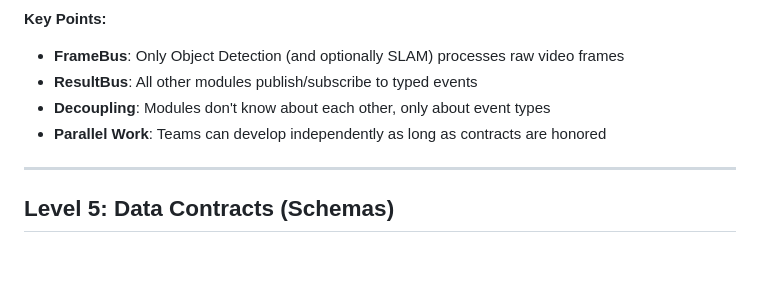
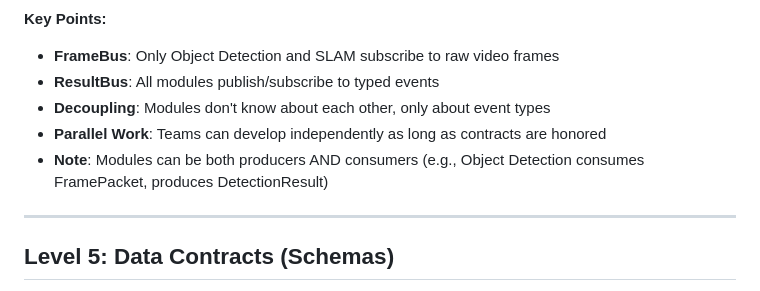
Before and after one commit to amfaheeem/smart-glasses, a Markdown page: docs/SYSTEM_ARCHITECTURE.md, the part around one of its changes. Drawn GitHub-style; blank space fills up the shorter version.

````diff
--- a/docs/SYSTEM_ARCHITECTURE.md
+++ b/docs/SYSTEM_ARCHITECTURE.md
@@ -426,10 +427,11 @@ graph TB
 ```
 
 **Key Points:**
-- **FrameBus**: Only Object Detection (and optionally SLAM) processes raw video frames
-- **ResultBus**: All other modules publish/subscribe to typed events
+- **FrameBus**: Only Object Detection and SLAM subscribe to raw video frames
+- **ResultBus**: All modules publish/subscribe to typed events
 - **Decoupling**: Modules don't know about each other, only about event types
 - **Parallel Work**: Teams can develop independently as long as contracts are honored
+- **Note**: Modules can be both producers AND consumers (e.g., Object Detection consumes FramePacket, produces DetectionResult)
 
 ---
 
````
Also changed, not shown: other parts of docs/SYSTEM_ARCHITECTURE.md (+26 -25 lines).
